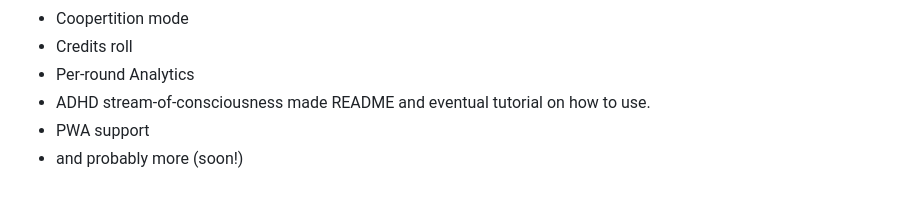
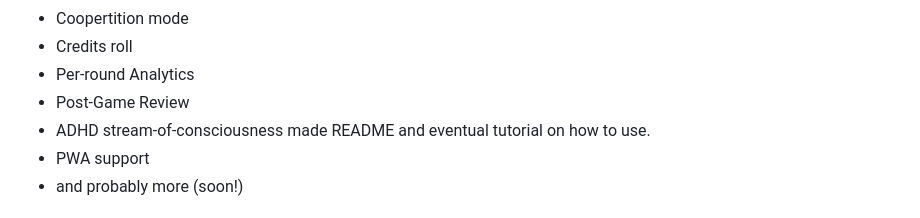
Before and after one commit to Hedgehawk11/buzzers, a Markdown page: README.md, the part around the change. Drawn GitHub-style.

```diff
--- a/README.md
+++ b/README.md
@@ -90,6 +90,7 @@ IDK possibly
 - Coopertition mode
 - Credits roll
 - Per-round Analytics
+- Post-Game Review
 - ADHD stream-of-consciousness made README and eventual tutorial on how to use.
 - PWA support
 - and probably more (soon!)
```
